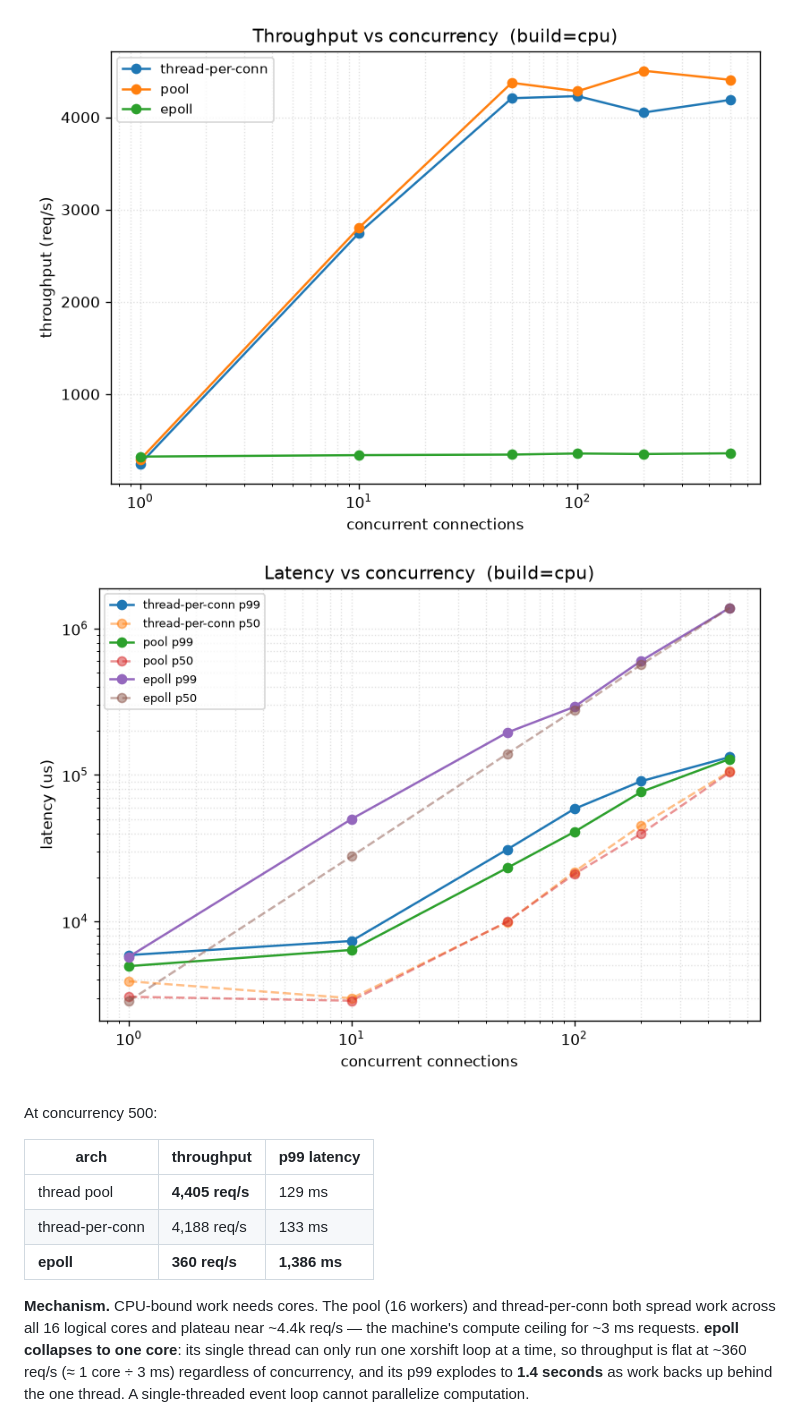
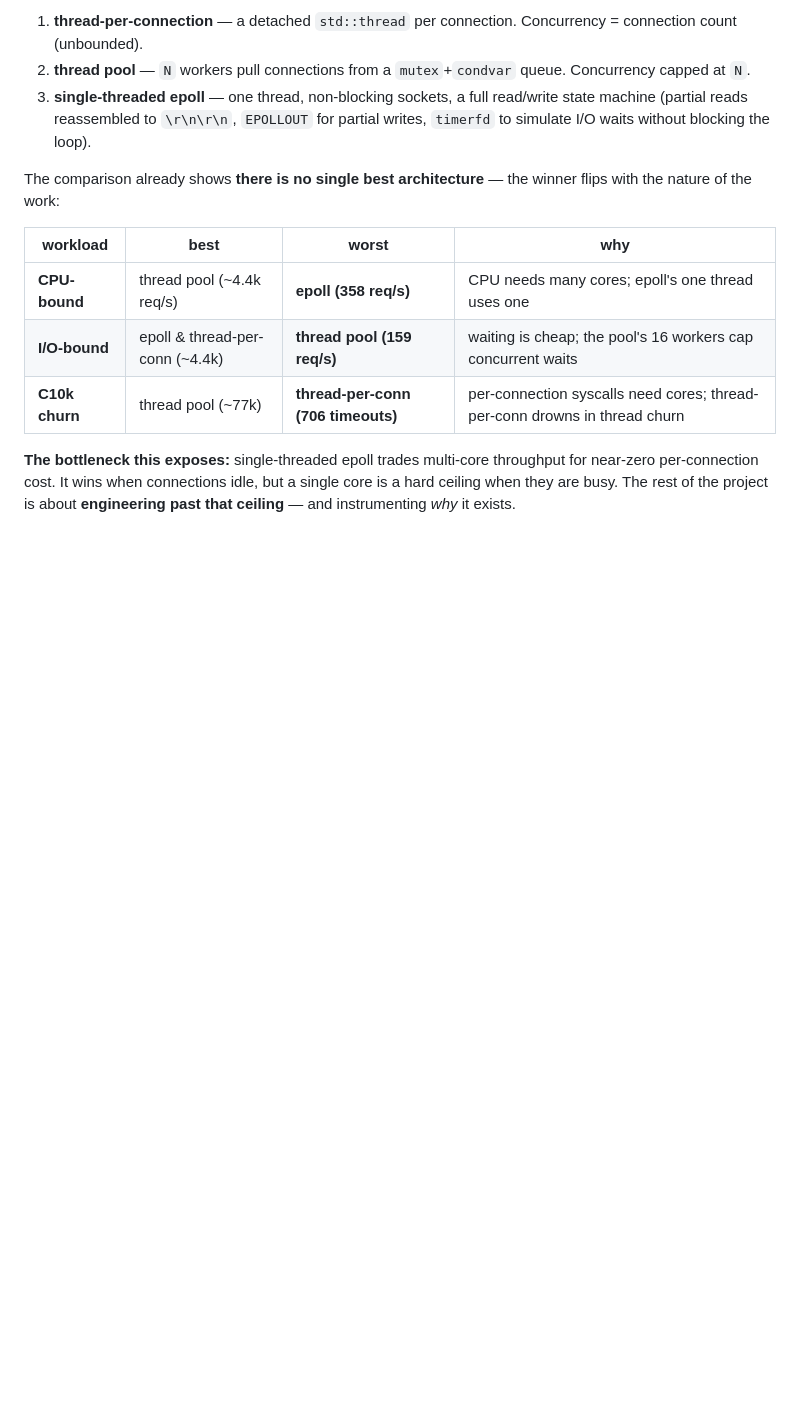
Before and after one commit to MiNam8/ConcurrentHTTPServer-Benchmark, a Markdown page: README.md, the part around one of its changes. Drawn GitHub-style; pictures changed too: analysis/latency_cpu.png, analysis/throughput_cpu.png; blank space fills up the shorter version.

```diff
--- a/README.md
+++ b/README.md
@@ -70,19 +55,19 @@ achieved**.
 
-![throughput](analysis/throughput_cpu.png)
-![latency](analysis/latency_cpu.png)
+1. **thread-per-connection** — a detached `std::thread` per connection. Concurrency = connection count (unbounded).
+2. **thread pool** — `N` workers pull connections from a `mutex`+`condvar` queue. Concurrency capped at `N`.
+3. **single-threaded epoll** — one thread, non-blocking sockets, a full read/write state machine (partial reads reassembled to `\r\n\r\n`, `EPOLLOUT` for partial writes, `timerfd` to simulate I/O waits without blocking the loop).
 
-At concurrency 500:
+The comparison already shows **there is no single best architecture** — the winner flips with the
+nature of the work:
 
-| arch | throughput | p99 latency |
-|---|---|---|
-| thread pool | **4,405 req/s** | 129 ms |
-| thread-per-conn | 4,188 req/s | 133 ms |
-| **epoll** | **360 req/s** | **1,386 ms** |
+| workload | best | worst | why |
+|---|---|---|---|
+| **CPU-bound** | thread pool (~4.4k req/s) | **epoll (358 req/s)** | CPU needs many cores; epoll's one thread uses one |
+| **I/O-bound** | epoll & thread-per-conn (~4.4k) | **thread pool (159 req/s)** | waiting is cheap; the pool's 16 workers cap concurrent waits |
+| **C10k churn** | thread pool (~77k) | **thread-per-conn (706 timeouts)** | per-connection syscalls need cores; thread-per-conn drowns in thread churn |
 
-**Mechanism.** CPU-bound work needs cores. The pool (16 workers) and thread-per-conn both
-spread work across all 16 logical cores and plateau near ~4.4k req/s — the machine's
-compute ceiling for ~3 ms requests. **epoll collapses to one core**: its single thread can
-only run one xorshift loop at a time, so throughput is flat at ~360 req/s (≈ 1 core ÷ 3 ms)
-regardless of concurrency, and its p99 explodes to **1.4 seconds** as work backs up behind
-the one thread. A single-threaded event loop cannot parallelize computation.
+**The bottleneck this exposes:** single-threaded epoll trades multi-core throughput for near-zero
+per-connection cost. It wins when connections idle, but a single core is a hard ceiling when they are
+busy. The rest of the project is about **engineering past that ceiling** — and instrumenting *why* it
+exists.
 
```
Also changed, not shown: other parts of README.md (+167 -168 lines), PLAN.md (+16 -3 lines), analysis/latency_none.png, analysis/latency_sleep.png, analysis/throughput_none.png, analysis/throughput_sleep.png, 12 other files.
